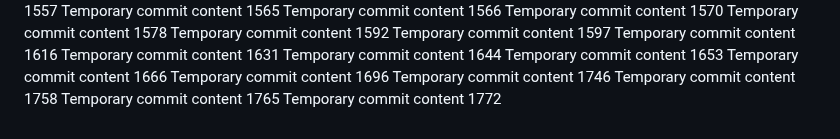
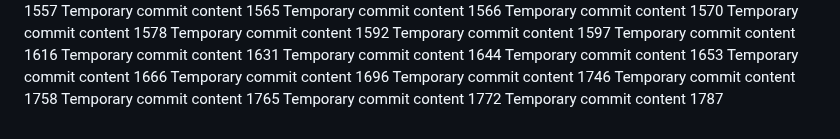
Before and after one commit to codedprocessing/fog, a Markdown page: edt/report.md, the part around the change. Rendered like a GitHub page.

```diff
--- a/edt/report.md
+++ b/edt/report.md
@@ -141,3 +141,4 @@ Temporary commit content 1746
 Temporary commit content 1758
 Temporary commit content 1765
 Temporary commit content 1772
+Temporary commit content 1787
```
